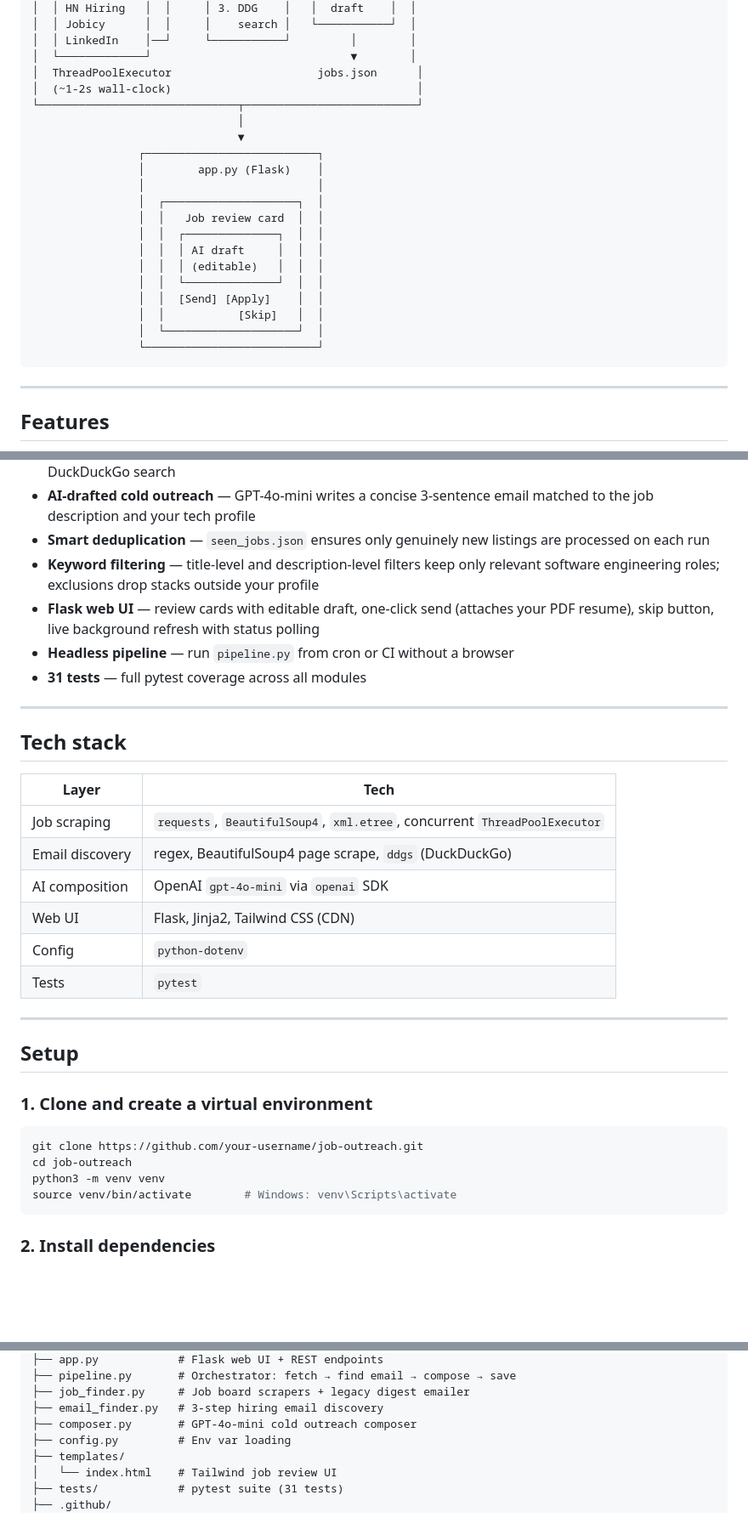
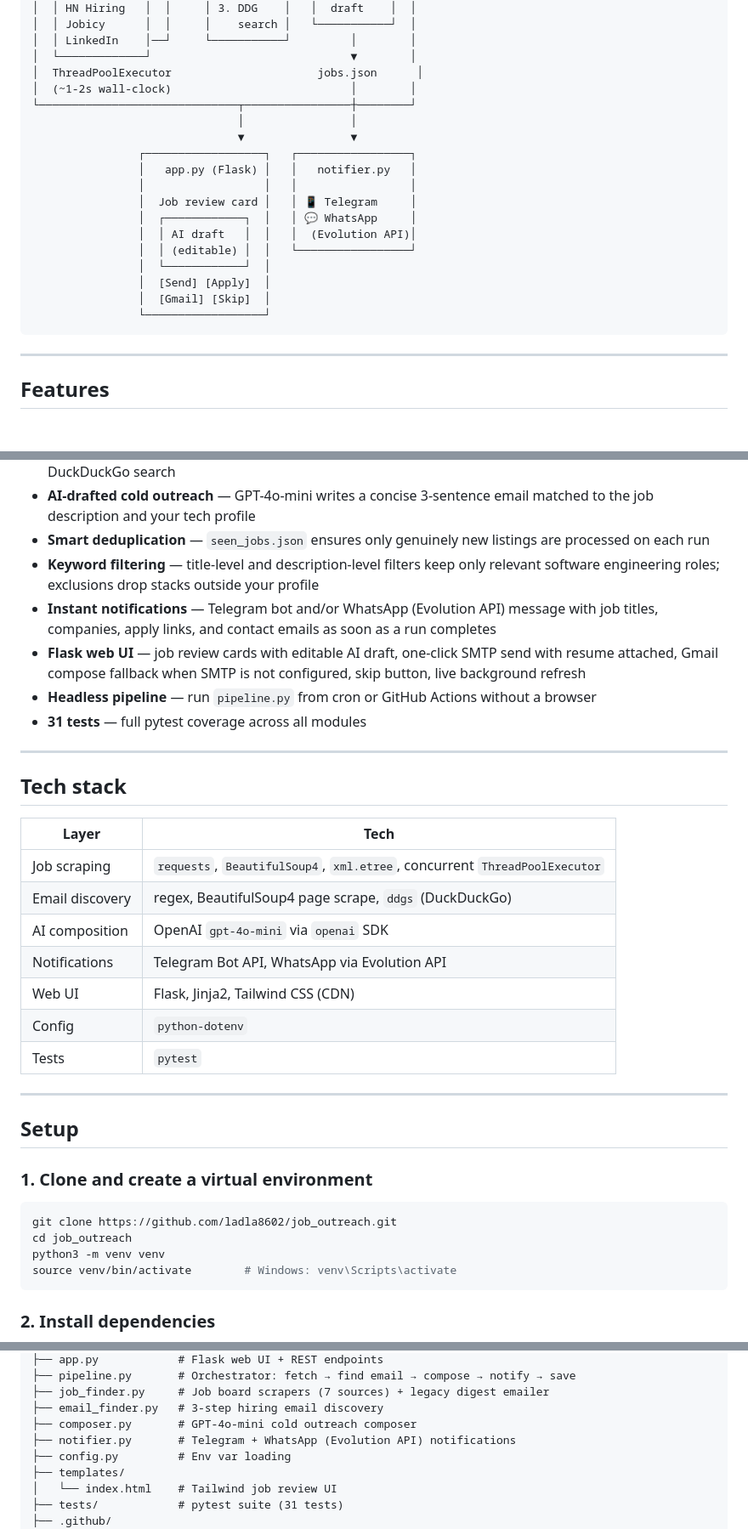
Before and after one commit to ladla8602/job_outreach, a Markdown page: README.md, 3 parts joined by grey strips. Shown at 85% size. Drawn GitHub-style; blank space fills up the shorter version.

````diff
--- a/README.md
+++ b/README.md
@@ -27,23 +28,21 @@ A personal job-search automation tool that scrapes **7 remote job boards in para
 │  │ LinkedIn    │──┘     └───────────┘         │        │
 │  └─────────────┘                              ▼        │
 │  ThreadPoolExecutor                      jobs.json      │
-│  (~1-2s wall-clock)                                     │
-└──────────────────────────────┬──────────────────────────┘
-                               │
-                               ▼
-                ┌──────────────────────────┐
-                │        app.py (Flask)    │
-                │                          │
-                │  ┌────────────────────┐  │
-                │  │   Job review card  │  │
-                │  │  ┌──────────────┐  │  │
-                │  │  │ AI draft     │  │  │
-                │  │  │ (editable)   │  │  │
-                │  │  └──────────────┘  │  │
-                │  │  [Send] [Apply]    │  │
-                │  │           [Skip]   │  │
-                │  └────────────────────┘  │
-                └──────────────────────────┘
+│  (~1-2s wall-clock)                           │        │
+└──────────────────────────────┬────────────────┼────────┘
+                               │                │
+                               ▼                ▼
+                ┌──────────────────┐   ┌─────────────────┐
+                │   app.py (Flask) │   │   notifier.py   │
+                │                  │   │                 │
+                │  Job review card │   │ 📱 Telegram     │
+                │  ┌────────────┐  │   │ 💬 WhatsApp     │
+                │  │ AI draft   │  │   │  (Evolution API)│
+                │  │ (editable) │  │   └─────────────────┘
+                │  └────────────┘  │
+                │  [Send] [Apply]  │
+                │  [Gmail] [Skip]  │
+                └──────────────────┘
 ```
 
 ---
@@ -55,8 +54,9 @@ A personal job-search automation tool that scrapes **7 remote job boards in para
 - **AI-drafted cold outreach** — GPT-4o-mini writes a concise 3-sentence email matched to the job description and your tech profile
 - **Smart deduplication** — `seen_jobs.json` ensures only genuinely new listings are processed on each run
 - **Keyword filtering** — title-level and description-level filters keep only relevant software engineering roles; exclusions drop stacks outside your profile
-- **Flask web UI** — review cards with editable draft, one-click send (attaches your PDF resume), skip button, live background refresh with status polling
-- **Headless pipeline** — run `pipeline.py` from cron or CI without a browser
+- **Instant notifications** — Telegram bot and/or WhatsApp (Evolution API) message with job titles, companies, apply links, and contact emails as soon as a run completes
+- **Flask web UI** — job review cards with editable AI draft, one-click SMTP send with resume attached, Gmail compose fallback when SMTP is not configured, skip button, live background refresh
+- **Headless pipeline** — run `pipeline.py` from cron or GitHub Actions without a browser
 - **31 tests** — full pytest coverage across all modules
 
 ---
@@ -68,6 +68,7 @@ A personal job-search automation tool that scrapes **7 remote job boards in para
 | Job scraping | `requests`, `BeautifulSoup4`, `xml.etree`, concurrent `ThreadPoolExecutor` |
 | Email discovery | regex, BeautifulSoup4 page scrape, `ddgs` (DuckDuckGo) |
 | AI composition | OpenAI `gpt-4o-mini` via `openai` SDK |
+| Notifications | Telegram Bot API, WhatsApp via Evolution API |
 | Web UI | Flask, Jinja2, Tailwind CSS (CDN) |
 | Config | `python-dotenv` |
 | Tests | `pytest` |
@@ -79,8 +80,8 @@ A personal job-search automation tool that scrapes **7 remote job boards in para
 ### 1. Clone and create a virtual environment
 
 ```bash
-git clone https://github.com/your-username/job-outreach.git
-cd job-outreach
+git clone https://github.com/ladla8602/job_outreach.git
+cd job_outreach
 python3 -m venv venv
 source venv/bin/activate        # Windows: venv\Scripts\activate
 ```
@@ -199,8 +230,9 @@ job-outreach/
 ├── app.py            # Flask web UI + REST endpoints
-├── pipeline.py       # Orchestrator: fetch → find email → compose → save
-├── job_finder.py     # Job board scrapers + legacy digest emailer
+├── pipeline.py       # Orchestrator: fetch → find email → compose → notify → save
+├── job_finder.py     # Job board scrapers (7 sources) + legacy digest emailer
 ├── email_finder.py   # 3-step hiring email discovery
 ├── composer.py       # GPT-4o-mini cold outreach composer
+├── notifier.py       # Telegram + WhatsApp (Evolution API) notifications
 ├── config.py         # Env var loading
 ├── templates/
 │   └── index.html    # Tailwind job review UI
````
Also changed, not shown: other parts of README.md (+49 -18 lines).
